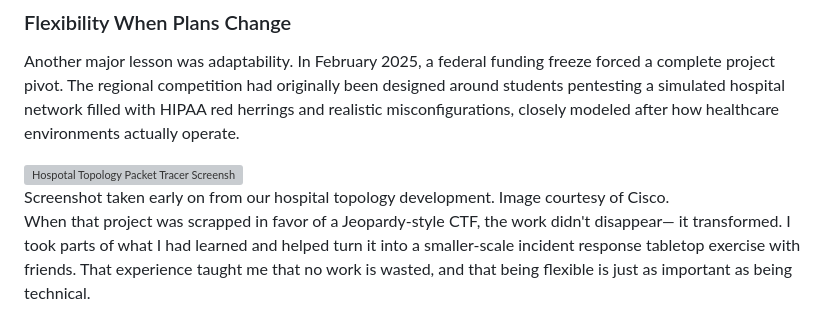
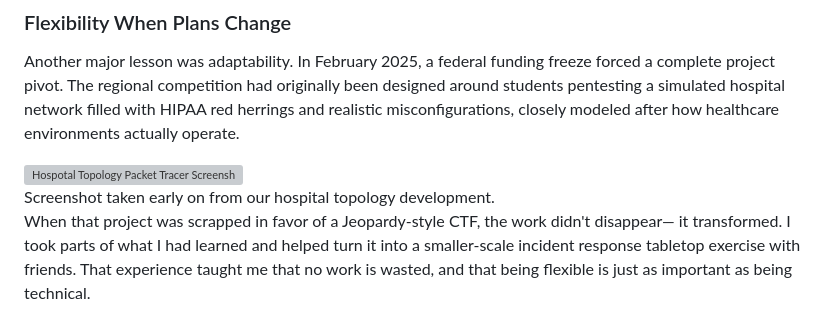
Before and after one commit to paperclipsvinny/sauceda-security-stack, a Markdown page: posts/BACLReflections.md, the part around the change. GitHub-like rendering; grey boxes are pictures that could not be loaded.

```diff
--- a/posts/BACLReflections.md
+++ b/posts/BACLReflections.md
@@ -69,7 +69,7 @@ Another major lesson was adaptability. In February 2025, a federal funding freez
 
 <div class="image">
   <img src="/Assets/images/postimages/BACL/hospitaltopology.png" alt="Hospotal Topology Packet Tracer Screenshot">
-  <figcaption>Screenshot taken early on from our hospital topology development. Image courtesy of Cisco.</figcaption>
+  <figcaption>Screenshot taken early on from our hospital topology development. </figcaption>
 </div>
 
 When that project was scrapped in favor of a Jeopardy-style CTF, the work didn't disappear— it transformed. I took parts of what I had learned and helped turn it into a smaller-scale incident response tabletop exercise with friends. That experience taught me that no work is wasted, and that being flexible is just as important as being technical.
```
